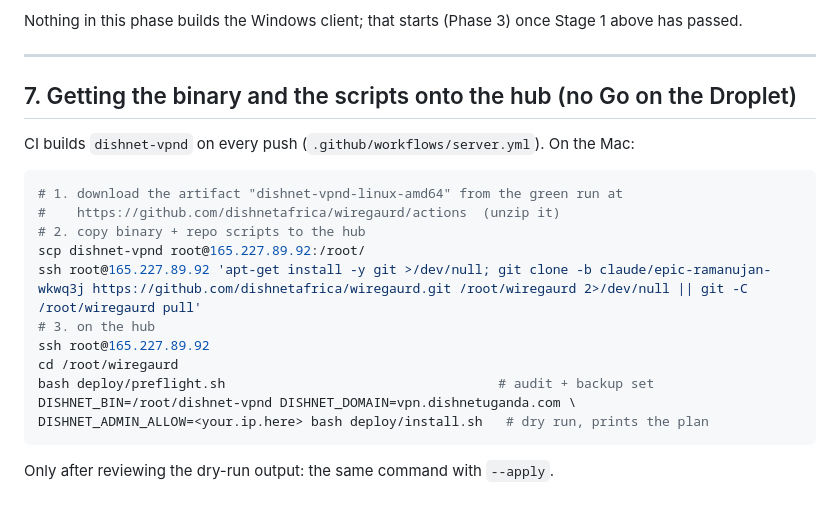
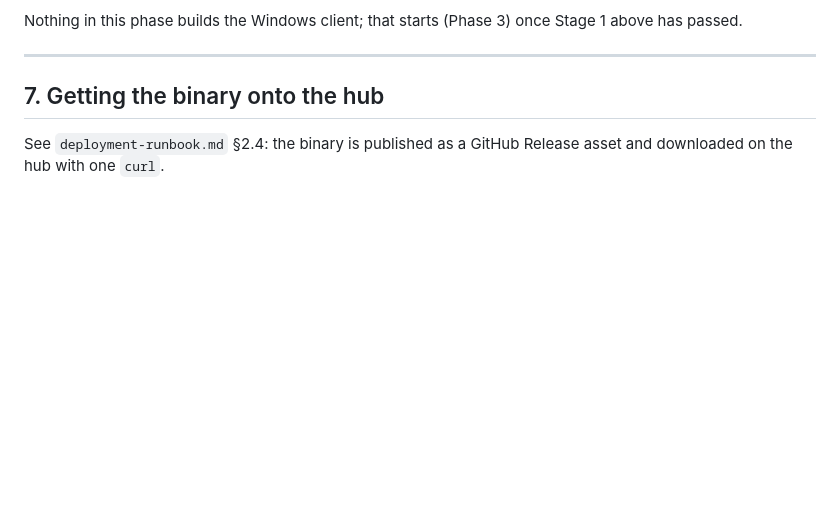
Before and after one commit to dishnetafrica/wiregaurd, a Markdown page: docs/phase2-backend.md, the part around the change. Drawn GitHub-style; blank space fills up the shorter version.

Commit message:
Runbook: download the binary from GitHub Releases on the hub
Co-Authored-By: Claude Fable 5.1 <noreply@anthropic.com>
Claude-Session: https://claude.ai/code/session_01PUQwp5aH3mgNMNUtz4mggD

````diff
--- a/docs/phase2-backend.md
+++ b/docs/phase2-backend.md
@@ -235,23 +235,7 @@ Stage 1 above has passed.
 
 ---
 
-## 7. Getting the binary and the scripts onto the hub (no Go on the Droplet)
+## 7. Getting the binary onto the hub
 
-CI builds `dishnet-vpnd` on every push (`.github/workflows/server.yml`).
-On the Mac:
-
-```bash
-# 1. download the artifact "dishnet-vpnd-linux-amd64" from the green run at
-#    https://github.com/dishnetafrica/wiregaurd/actions  (unzip it)
-# 2. copy binary + repo scripts to the hub
-scp dishnet-vpnd root@165.227.89.92:/root/
-ssh root@165.227.89.92 'apt-get install -y git >/dev/null; git clone -b claude/epic-ramanujan-wkwq3j https://github.com/dishnetafrica/wiregaurd.git /root/wiregaurd 2>/dev/null || git -C /root/wiregaurd pull'
-# 3. on the hub
-ssh root@165.227.89.92
-cd /root/wiregaurd
-bash deploy/preflight.sh                                   # audit + backup set
-DISHNET_BIN=/root/dishnet-vpnd DISHNET_DOMAIN=vpn.dishnetuganda.com \
-DISHNET_ADMIN_ALLOW=<your.ip.here> bash deploy/install.sh   # dry run, prints the plan
-```
-
-Only after reviewing the dry-run output: the same command with `--apply`.
+See `deployment-runbook.md` §2.4: the binary is published as a GitHub
+Release asset and downloaded on the hub with one `curl`.
````
Also changed, not shown: docs/deployment-runbook.md (+10 -8 lines).
